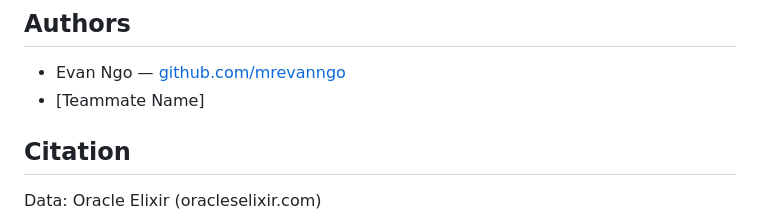
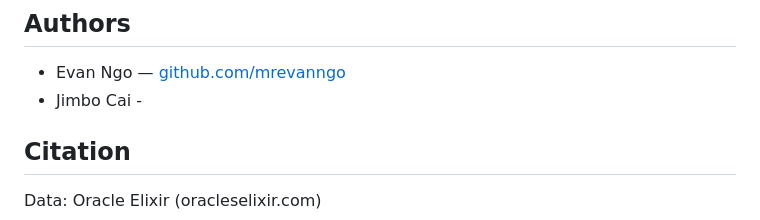
Before and after one commit to jmbc29/dsc148_final_project, a Markdown page: README.md, the part around the change. GitHub-like rendering.

Commit message:
Update author information in README.md

```diff
--- a/README.md
+++ b/README.md
@@ -115,7 +115,7 @@ streamlit run dashboard.py
 ## Authors
 
 - Evan Ngo — [github.com/mrevanngo](https://github.com/mrevanngo)
-- [Teammate Name]
+- Jimbo Cai -
 
 ## Citation
 
```
